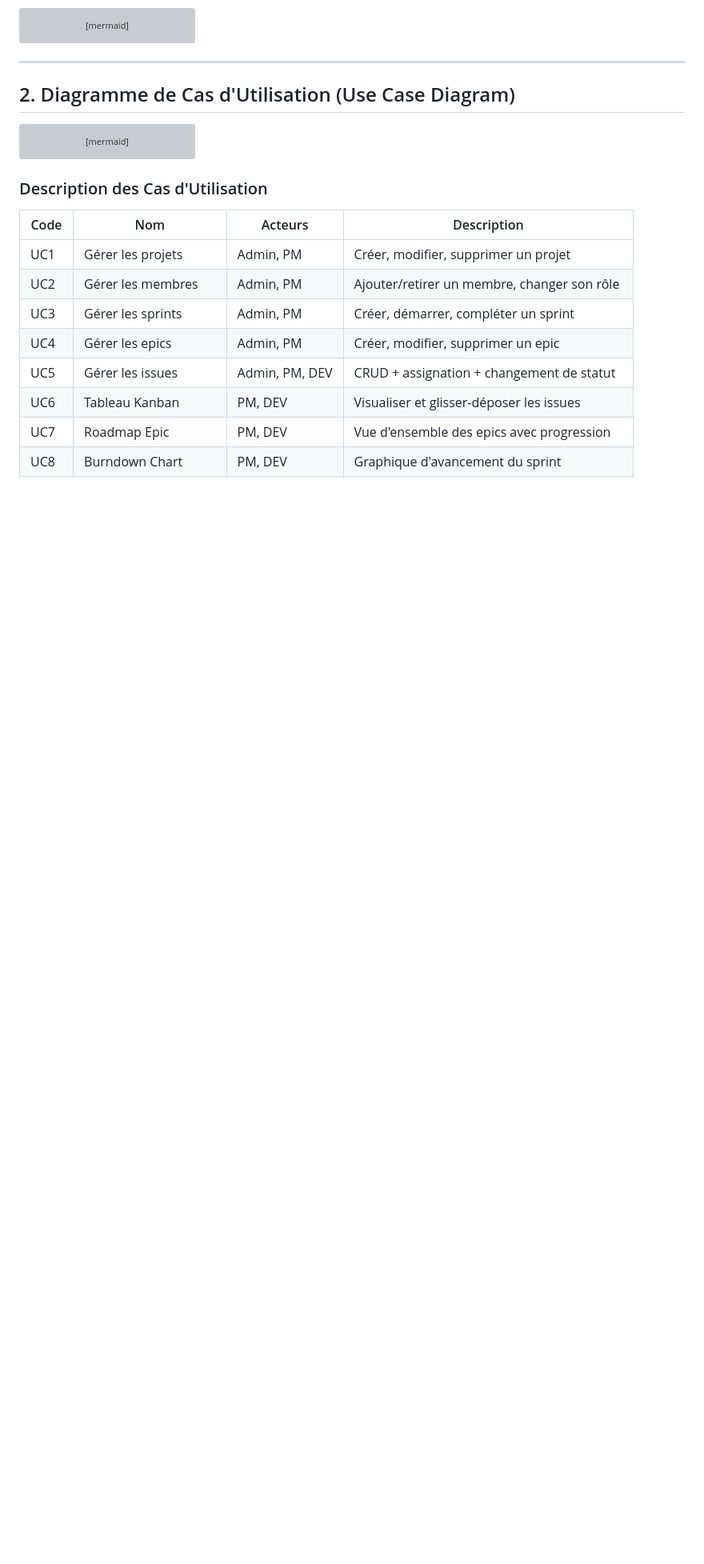
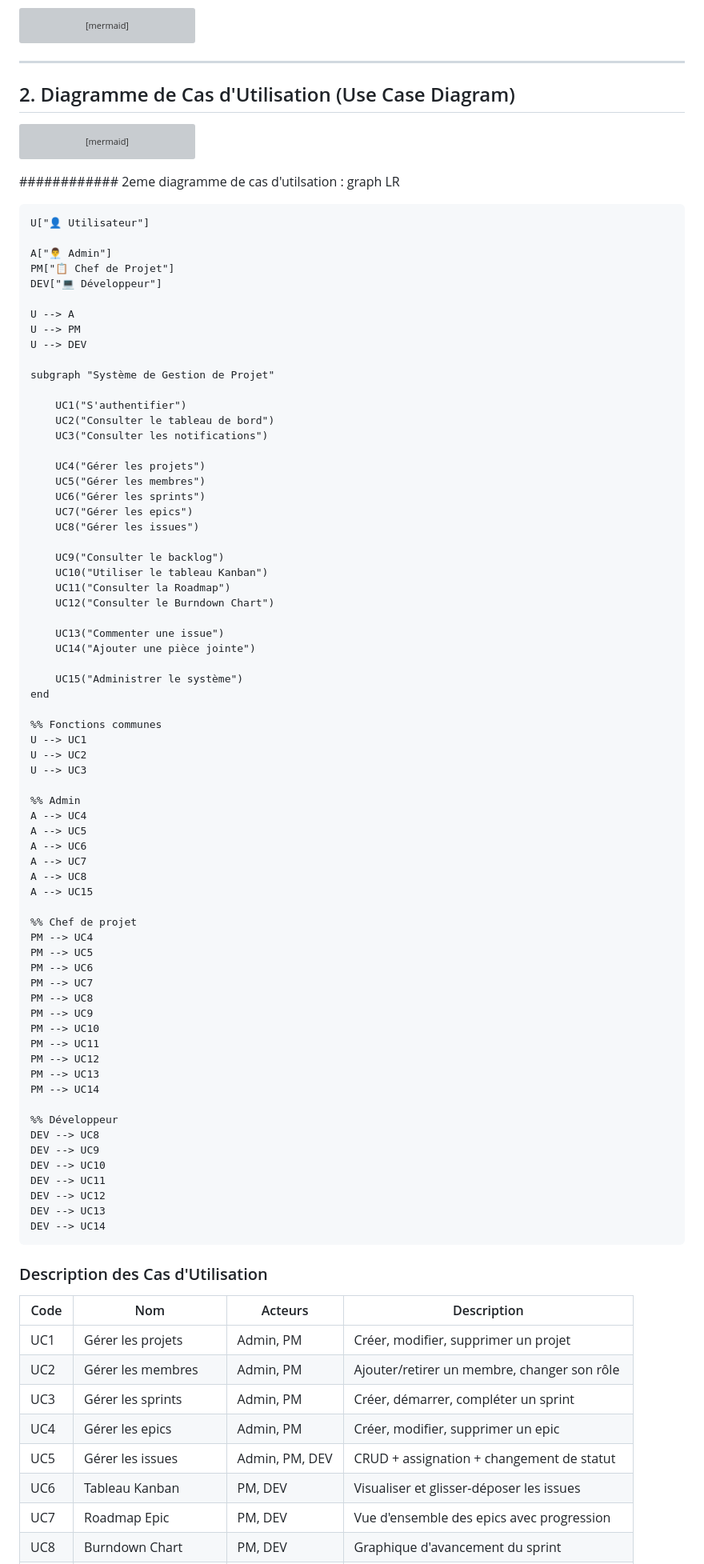
Before and after one commit to 24231-Brahim/gestion_taches, a Markdown page: docs/fiche-classes.md, the part around the change. Shown at 80% size. Drawn GitHub-style; blank space fills up the shorter version; grey boxes are pictures that could not be loaded.

Commit message:
Add second use case diagram to fiche-classes.md
Added a second use case diagram with user interactions and system functionalities.

````diff
--- a/docs/fiche-classes.md
+++ b/docs/fiche-classes.md
@@ -207,7 +207,76 @@ graph LR
     U --> UC14
     U --> UC15
 ```
+############ 2eme diagramme de cas d'utilsation :
+graph LR
 
+    U["👤 Utilisateur"]
+
+    A["👨‍💼 Admin"]
+    PM["📋 Chef de Projet"]
+    DEV["💻 Développeur"]
+
+    U --> A
+    U --> PM
+    U --> DEV
+
+    subgraph "Système de Gestion de Projet"
+
+        UC1("S'authentifier")
+        UC2("Consulter le tableau de bord")
+        UC3("Consulter les notifications")
+
+        UC4("Gérer les projets")
+        UC5("Gérer les membres")
+        UC6("Gérer les sprints")
+        UC7("Gérer les epics")
+        UC8("Gérer les issues")
+
+        UC9("Consulter le backlog")
+        UC10("Utiliser le tableau Kanban")
+        UC11("Consulter la Roadmap")
+        UC12("Consulter le Burndown Chart")
+
+        UC13("Commenter une issue")
+        UC14("Ajouter une pièce jointe")
+
+        UC15("Administrer le système")
+    end
+
+    %% Fonctions communes
+    U --> UC1
+    U --> UC2
+    U --> UC3
+
+    %% Admin
+    A --> UC4
+    A --> UC5
+    A --> UC6
+    A --> UC7
+    A --> UC8
+    A --> UC15
+
+    %% Chef de projet
+    PM --> UC4
+    PM --> UC5
+    PM --> UC6
+    PM --> UC7
+    PM --> UC8
+    PM --> UC9
+    PM --> UC10
+    PM --> UC11
+    PM --> UC12
+    PM --> UC13
+    PM --> UC14
+
+    %% Développeur
+    DEV --> UC8
+    DEV --> UC9
+    DEV --> UC10
+    DEV --> UC11
+    DEV --> UC12
+    DEV --> UC13
+    DEV --> UC14
 ### Description des Cas d'Utilisation
 
 | Code | Nom | Acteurs | Description |
````
